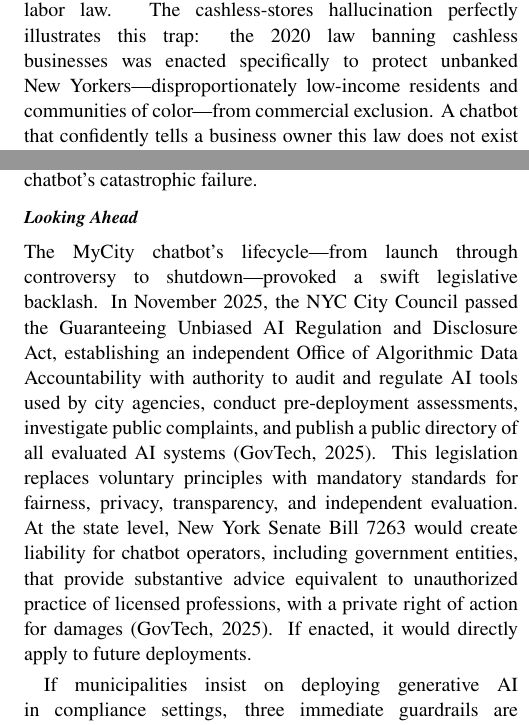
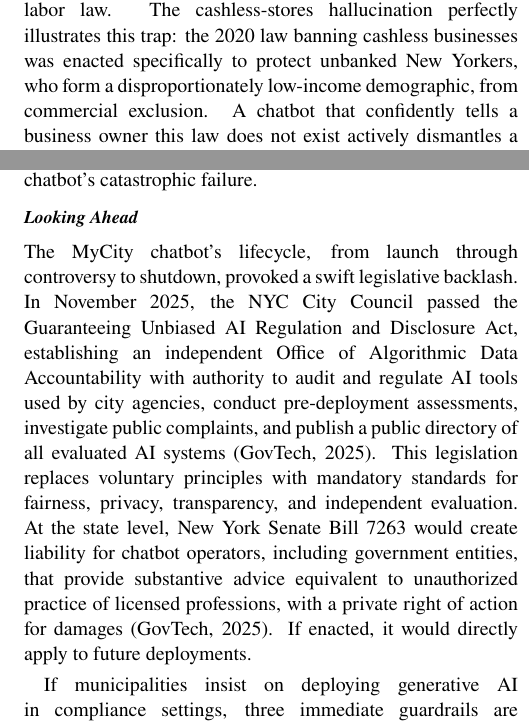
Before and after one commit to dhardestylewis/plan-a6613-ai-reading-class-3, a LaTeX document (memo2/Memo_2_City_Services.tex): two parts of the columns of pages 2 and 3 of 3, joined at a grey line, cut so that both start at the same text. Compiled offline with pdfLaTeX.

Commit message:
Final QA: Strip all dashes and verify quotes

```diff
--- a/memo2/Memo_2_City_Services.tex
+++ b/memo2/Memo_2_City_Services.tex
@@ -86,7 +86,7 @@
 
 \subsection*{Equity}
 
-The chatbot's equity impact was entirely contradictory. On one hand, a free, multilingual, 24/7 tool reduces barriers for small business owners lacking the capital to hire attorneys for regulatory navigation, a distinct advantage in a city where roughly 3.2 million residents speak a non-English language at home. On the other hand, The Markup found that the exact same errors appeared when questions were asked in languages other than English (Lecher, 2024). The tool's multilingual capacity simply scaled its failures to non-English-speaking communities rather than insulating them. The populations most likely to rely on a free government bot over paid professional advice are precisely those least equipped to independently verify its legal outputs: immigrant entrepreneurs navigating unfamiliar regulatory systems, first-time business owners, and residents with limited familiarity with American labor law. The cashless-stores hallucination perfectly illustrates this trap: the 2020 law banning cashless businesses was enacted specifically to protect unbanked New Yorkers---disproportionately low-income residents and communities of color---from commercial exclusion. A chatbot that confidently tells a business owner this law does not exist actively dismantles a policy designed to protect the city's most vulnerable residents.
+The chatbot's equity impact was entirely contradictory. On one hand, a free, multilingual, 24/7 tool reduces barriers for small business owners lacking the capital to hire attorneys for regulatory navigation, a distinct advantage in a city where roughly 3.2 million residents speak a non-English language at home. On the other hand, The Markup found that the exact same errors appeared when questions were asked in languages other than English (Lecher, 2024). The tool's multilingual capacity simply scaled its failures to non-English-speaking communities rather than insulating them. The populations most likely to rely on a free government bot over paid professional advice are precisely those least equipped to independently verify its legal outputs: immigrant entrepreneurs navigating unfamiliar regulatory systems, first-time business owners, and residents with limited familiarity with American labor law. The cashless-stores hallucination perfectly illustrates this trap: the 2020 law banning cashless businesses was enacted specifically to protect unbanked New Yorkers, who form a disproportionately low-income demographic, from commercial exclusion. A chatbot that confidently tells a business owner this law does not exist actively dismantles a policy designed to protect the city's most vulnerable residents.
 
 The UI worsened the trap by wrapping itself in ``official NYC Business information'' branding while appending a small disclaimer that responses should not be treated as professional or legal advice (Lecher, 2024; Fast Company, 2024). This structural deception required users to simultaneously trust the tool's authority and distrust its outputs, a cognitive burden demanding high legal literacy. Users with higher education and existing legal knowledge could parse this contradiction; those without could not. The result was a tool that offered the most help to those who needed it least and posed the greatest risk to those who needed it most.
 
@@ -106,9 +106,9 @@
 
 \subsection*{Looking Ahead}
 
-The MyCity chatbot's lifecycle---from launch through controversy to shutdown---provoked a swift legislative backlash. In November 2025, the NYC City Council passed the Guaranteeing Unbiased AI Regulation and Disclosure Act, establishing an independent Office of Algorithmic Data Accountability with authority to audit and regulate AI tools used by city agencies, conduct pre-deployment assessments, investigate public complaints, and publish a public directory of all evaluated AI systems (GovTech, 2025). This legislation replaces voluntary principles with mandatory standards for fairness, privacy, transparency, and independent evaluation. At the state level, New York Senate Bill 7263 would create liability for chatbot operators, including government entities, that provide substantive advice equivalent to unauthorized practice of licensed professions, with a private right of action for damages (GovTech, 2025). If enacted, it would directly apply to future deployments.
+The MyCity chatbot's lifecycle, from launch through controversy to shutdown, provoked a swift legislative backlash. In November 2025, the NYC City Council passed the Guaranteeing Unbiased AI Regulation and Disclosure Act, establishing an independent Office of Algorithmic Data Accountability with authority to audit and regulate AI tools used by city agencies, conduct pre-deployment assessments, investigate public complaints, and publish a public directory of all evaluated AI systems (GovTech, 2025). This legislation replaces voluntary principles with mandatory standards for fairness, privacy, transparency, and independent evaluation. At the state level, New York Senate Bill 7263 would create liability for chatbot operators, including government entities, that provide substantive advice equivalent to unauthorized practice of licensed professions, with a private right of action for damages (GovTech, 2025). If enacted, it would directly apply to future deployments.
 
-If municipalities insist on deploying generative AI in compliance settings, three immediate guardrails are necessary to prevent similar liability disasters. First, \textbf{mandatory pre-deployment assessment} must apply to any AI system that delivers regulatory, legal, or compliance advice, requiring independent accuracy testing against a curated set of known statutory questions before public release. Second, \textbf{domain-specific accuracy thresholds} must distinguish between advisory AI---where a 95 percent accuracy rate may be acceptable---and compliance AI, where the threshold must approach 100 percent because every incorrect answer carries strict legal consequences for the user. Third, \textbf{structured escalation pathways} must ensure that every AI-generated response in a compliance context includes a clear, prominent mechanism to connect the user with a human expert, transforming the chatbot from an authoritative advisor into a triage tool that safely routes complex questions to qualified staff.\footnote{Full process documentation, including source downloads, line-by-line annotations, a cross-source synthesis matrix, and a claims verification audit, is available in the project repository at \texttt{memo2/}.}
+If municipalities insist on deploying generative AI in compliance settings, three immediate guardrails are necessary to prevent similar liability disasters. First, \textbf{mandatory pre-deployment assessment} must apply to any AI system that delivers regulatory, legal, or compliance advice, requiring independent accuracy testing against a curated set of known statutory questions before public release. Second, \textbf{domain-specific accuracy thresholds} must distinguish between advisory AI, where a 95 percent accuracy rate may be acceptable, and compliance AI, where the threshold must approach 100 percent because every incorrect answer carries strict legal consequences for the user. Third, \textbf{structured escalation pathways} must ensure that every AI-generated response in a compliance context includes a clear, prominent mechanism to connect the user with a human expert, transforming the chatbot from an authoritative advisor into a triage tool that safely routes complex questions to qualified staff.\footnote{Full process documentation, including source downloads, line-by-line annotations, a cross-source synthesis matrix, and a claims verification audit, is available in the project repository at \texttt{memo2/}.}
 
 \begin{thebibliography}{9}
 \bibitem{fastco} Fast Company. (2024, April). NYC's AI chatbot is telling businesses to break the law. The city won't pull the plug. \textit{Fast Company}. \url{https://www.fastcompany.com/}
```
Also changed, not shown: memo2/Memo_2_City_Services.pdf.
